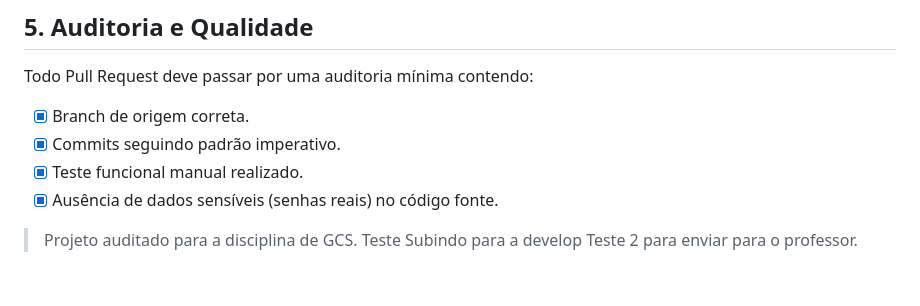
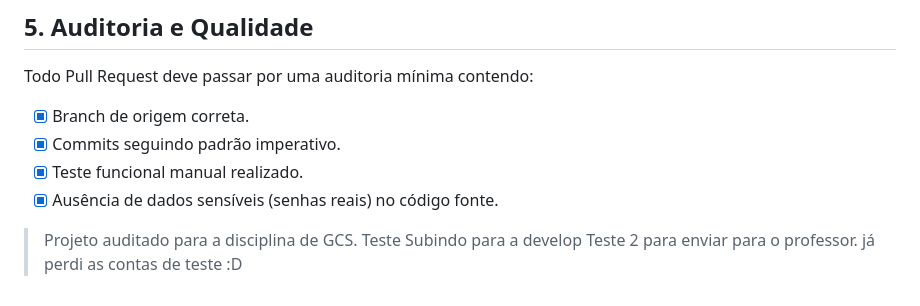
Before and after one commit to ghostsuki/soparia-web, a Markdown page: README.md, the part around the change. GitHub-like rendering.

```diff
--- a/README.md
+++ b/README.md
@@ -96,3 +96,4 @@ Todo Pull Request deve passar por uma auditoria mínima contendo:
 > Projeto auditado para a disciplina de GCS.
 > Teste Subindo para a develop
 > Teste 2 para enviar para o professor.
+já perdi as contas de teste :D
```
